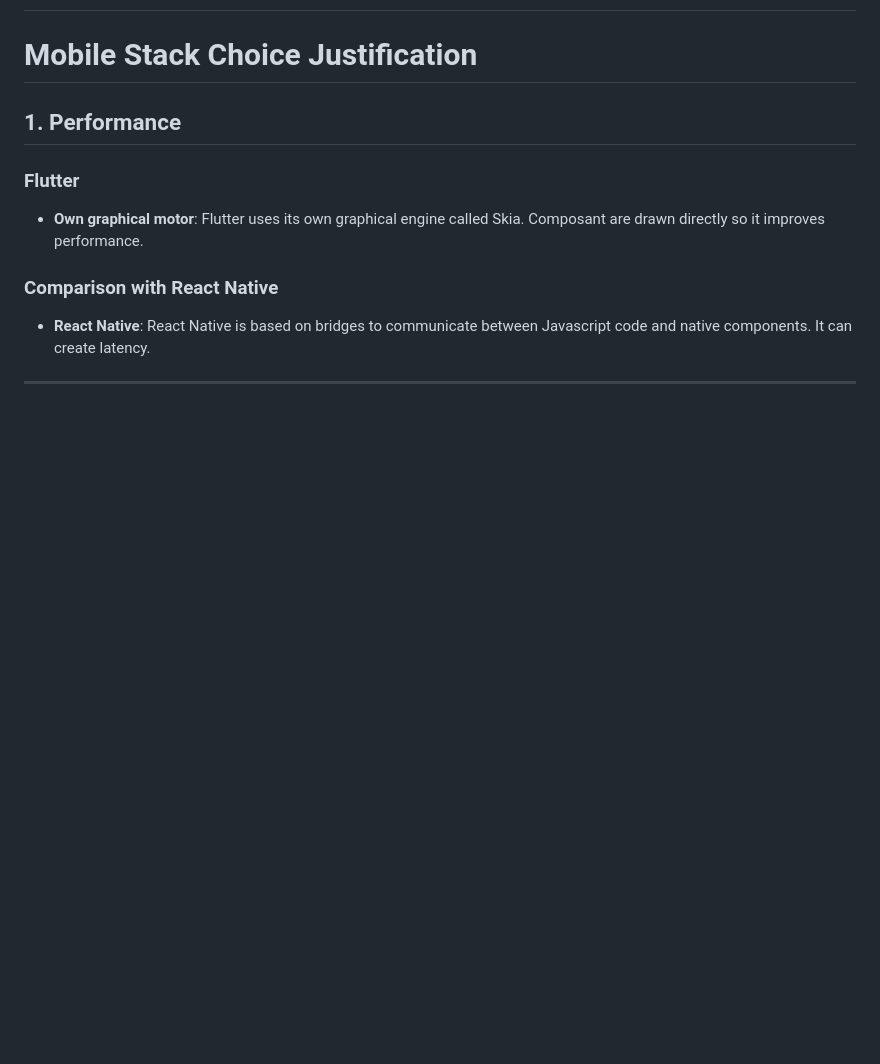
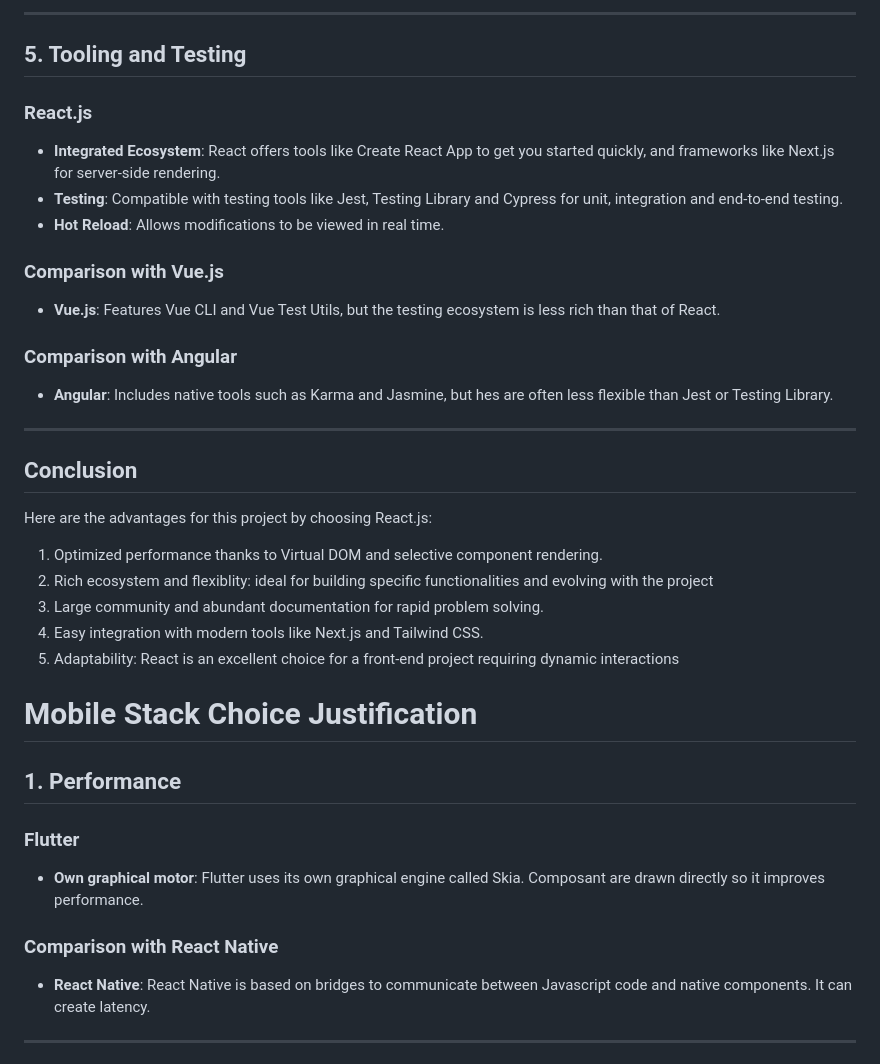
Before and after one commit to onvasrouler/AREA, a Markdown page: docs/COMPARATIVE_STUDY.md, the part around the change printed below. Drawn GitHub-style; blank space fills up the shorter version.

Commit message:
:memo: Add front-end 'React.js' part for the comparative study

```diff
--- a/docs/COMPARATIVE_STUDY.md
+++ b/docs/COMPARATIVE_STUDY.md
@@ -128,3 +185,29 @@ MongoDB is an ideal choice for this project because it:
+---
+
+## **5. Tooling and Testing**
+
+### **React.js**
+- **Integrated Ecosystem**: React offers tools like Create React App to get you started quickly, and frameworks like Next.js for server-side rendering.
+- **Testing**: Compatible with testing tools like Jest, Testing Library and Cypress for unit, integration and end-to-end testing.
+- **Hot Reload**: Allows modifications to be viewed in real time.
+
+### **Comparison with Vue.js**
+- **Vue.js**: Features Vue CLI and Vue Test Utils, but the testing ecosystem is less rich than that of React.
+
+### **Comparison with Angular**
+- **Angular**: Includes native tools such as Karma and Jasmine, but hes are often less flexible than Jest or Testing Library.
+
+---
+
+## **Conclusion**
+
+Here are the advantages for this project by choosing React.js:
+1. Optimized performance thanks to Virtual DOM and selective component rendering.
+2. Rich ecosystem and flexiblity: ideal for building specific functionalities and evolving with the project
+3. Large community and abundant documentation for rapid problem solving.
+4. Easy integration with modern tools like Next.js and Tailwind CSS.
+5. Adaptability: React is an excellent choice for a front-end project requiring dynamic interactions
+
 # **Mobile Stack Choice Justification**
 
 ## **1. Performance**
```
Also changed, not shown: other parts of docs/COMPARATIVE_STUDY.md (+57 -0 lines).
